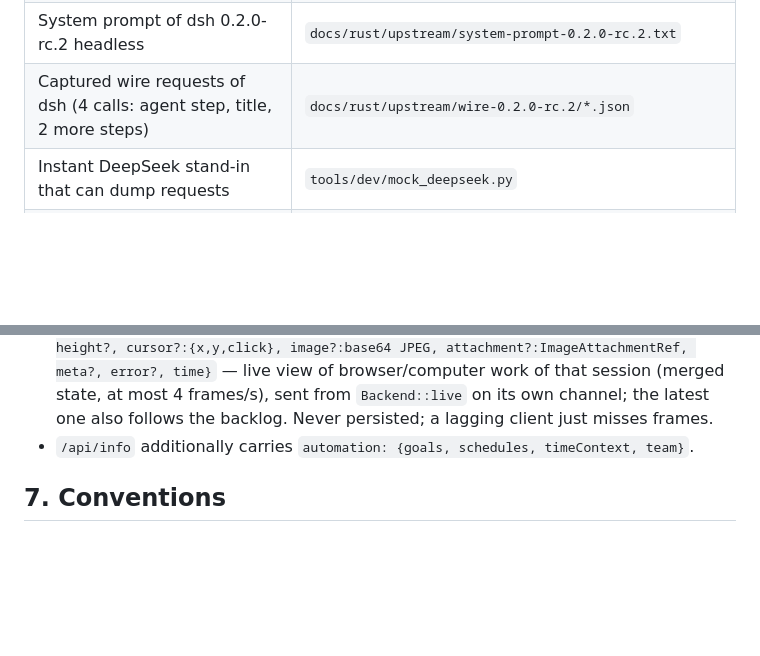
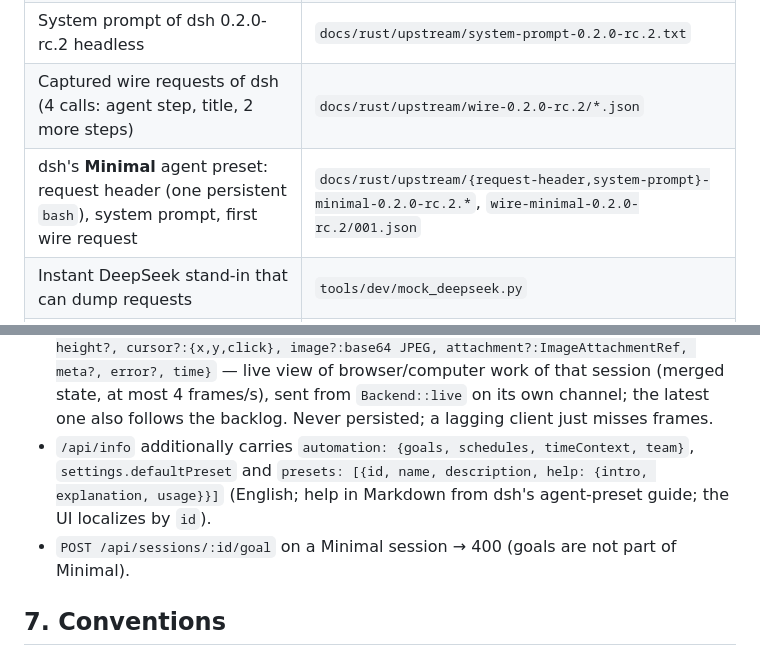
Before and after one commit to NavidYSZ/dsh-codex-rs, a Markdown page: docs/rust/SPEC.md, 2 parts joined by grey strips. Rendered like a GitHub page; blank space fills up the shorter version.

```diff
--- a/docs/rust/SPEC.md
+++ b/docs/rust/SPEC.md
@@ -33,6 +33,7 @@ Teams are ported (§5.9).
 | Exact request header (24 tools, full descriptions + schemas) of dsh 0.2.0-rc.2 headless | `docs/rust/upstream/request-header-0.2.0-rc.2.json` |
 | System prompt of dsh 0.2.0-rc.2 headless | `docs/rust/upstream/system-prompt-0.2.0-rc.2.txt` |
 | Captured wire requests of dsh (4 calls: agent step, title, 2 more steps) | `docs/rust/upstream/wire-0.2.0-rc.2/*.json` |
+| dsh's **Minimal** agent preset: request header (one persistent `bash`), system prompt, first wire request | `docs/rust/upstream/{request-header,system-prompt}-minimal-0.2.0-rc.2.*`, `wire-minimal-0.2.0-rc.2/001.json` |
 | Instant DeepSeek stand-in that can dump requests | `tools/dev/mock_deepseek.py` |
 | Original dsh-codex plugin (JS + Swift), the product to carry over | repo root: `client.js`, `index.js`, `lib/*.js`, `helper/` |
 
@@ -356,7 +380,10 @@ WebSocket messages (JSON):
   image?:base64 JPEG, attachment?:ImageAttachmentRef, meta?, error?, time}` — live view of browser/computer work of
   that session (merged state, at most 4 frames/s), sent from `Backend::live` on its own channel; the latest one also
   follows the backlog. Never persisted; a lagging client just misses frames.
-- `/api/info` additionally carries `automation: {goals, schedules, timeContext, team}`.
+- `/api/info` additionally carries `automation: {goals, schedules, timeContext, team}`,
+  `settings.defaultPreset` and `presets: [{id, name, description, help: {intro, explanation, usage}}]`
+  (English; help in Markdown from dsh's agent-preset guide; the UI localizes by `id`).
+- `POST /api/sessions/:id/goal` on a Minimal session → 400 (goals are not part of Minimal).
 
 ## 7. Conventions
 - Rust 2024, stable toolchain in `~/.cargo/bin` (`export PATH=$HOME/.cargo/bin:$PATH`). `cargo fmt`,
```
Also changed, not shown: other parts of docs/rust/SPEC.md (+26 -3 lines), CHANGELOG.md (+9 -0 lines).
